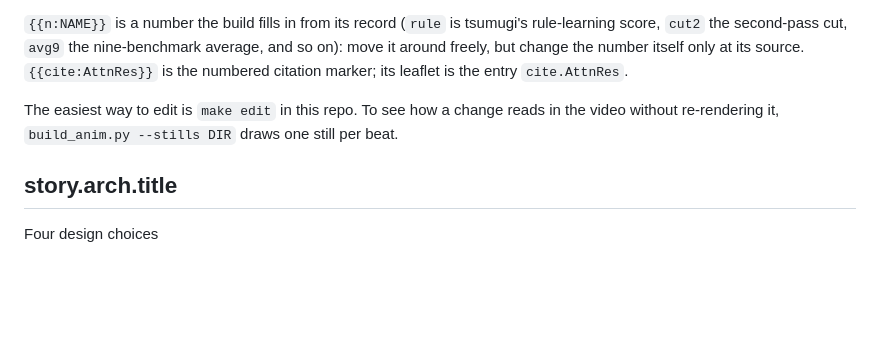
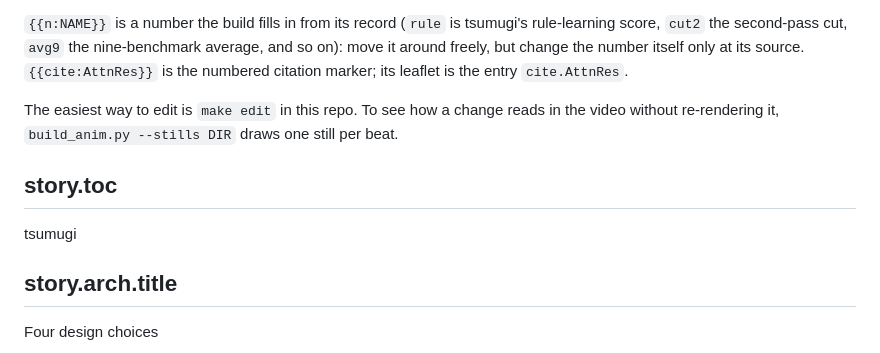
Before and after one commit to anima-research/binding-atlas, a Markdown page: copy/story.md, the part around the change. GitHub-like rendering; blank space fills up the shorter version.

Commit message:
copy/story.md: story.toc, the contents rail's label for the story (Luxia: "tsumugi")
Co-Authored-By: Claude Opus 5.5 <noreply@anthropic.com>
Claude-Session: https://claude.ai/code/session_01QebcooqTeRUXQEyV3iB5SX

```diff
--- a/copy/story.md
+++ b/copy/story.md
@@ -11,6 +11,9 @@ only at its source. `{{cite:AttnRes}}` is the numbered citation marker; its leaf
 
 The easiest way to edit is `make edit` in this repo. To see how a change reads in the video without re-rendering it,
 `build_anim.py --stills DIR` draws one still per beat.
+
+## story.toc
+tsumugi
 
 ## story.arch.title
 Four design choices
```
